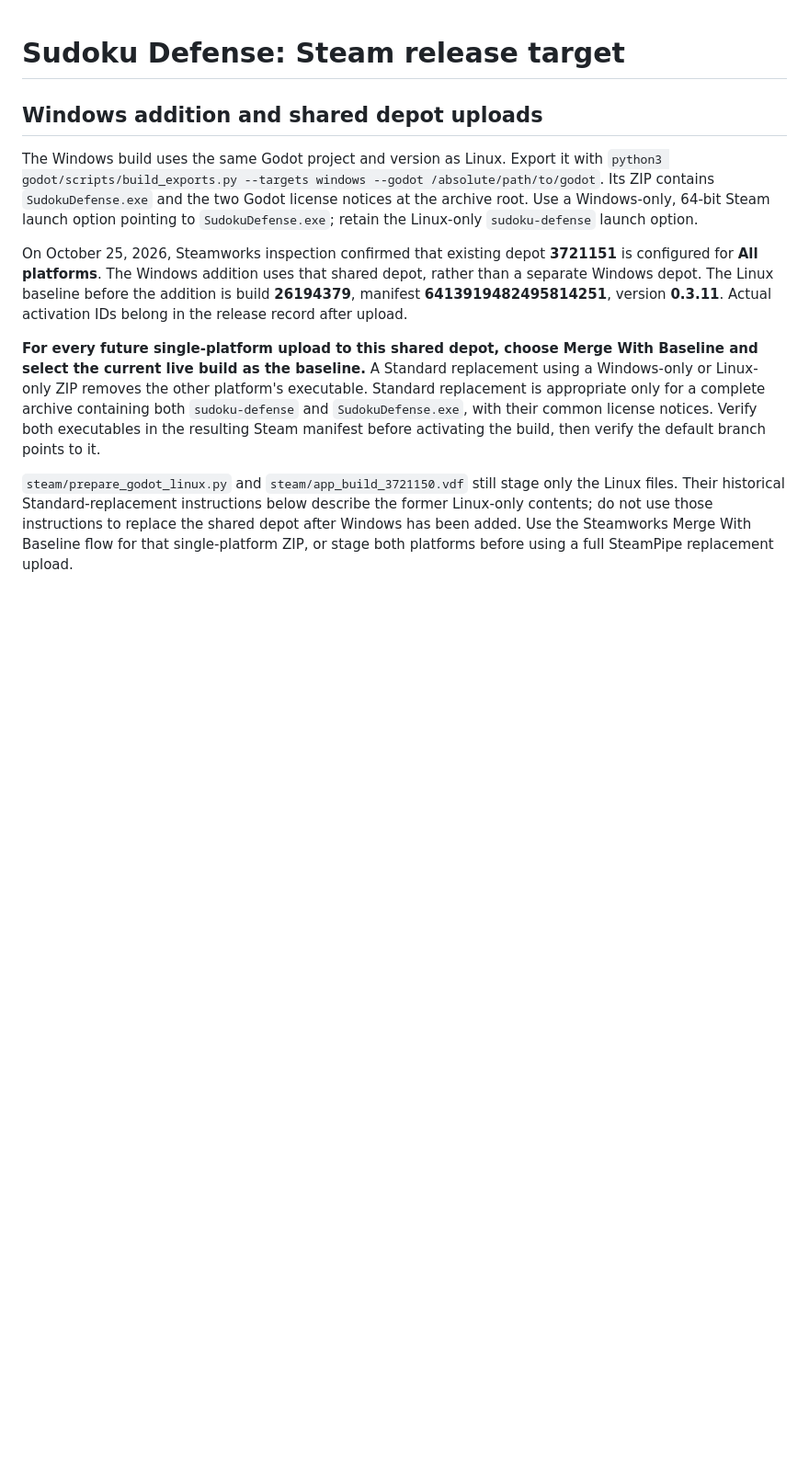
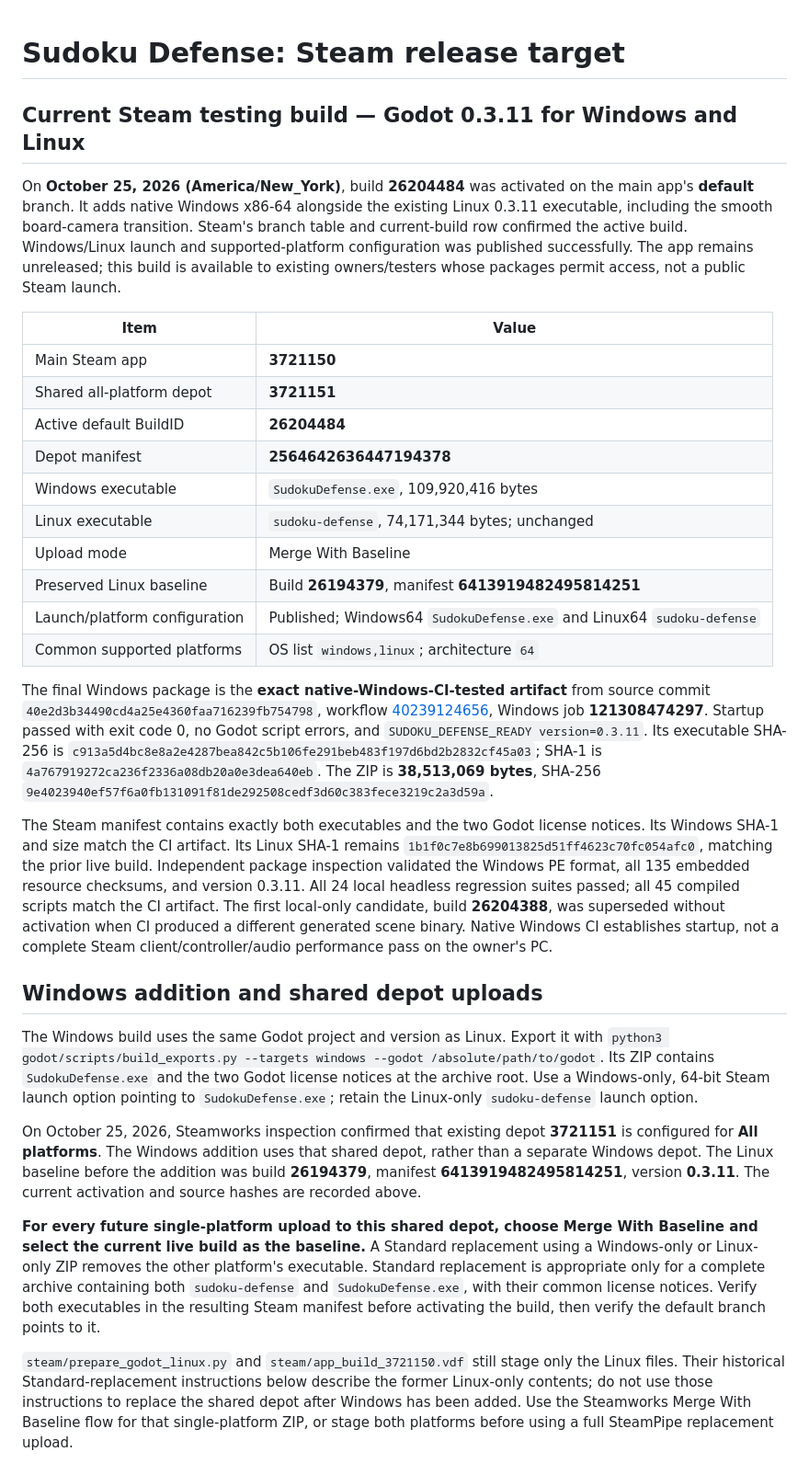
Before and after one commit to yannage/Sudoku-Defense-beta, a Markdown page: docs/STEAM-RELEASE.md, the part around the change. Shown at 92% size. Rendered like a GitHub page; blank space fills up the shorter version.

Commit message:
Record live Windows and Linux 0.3.11 Steam build
Document build 26204484, the published platform-specific launch settings, and exact Windows CI artifact verification.

```diff
--- a/docs/STEAM-RELEASE.md
+++ b/docs/STEAM-RELEASE.md
@@ -1,4 +1,46 @@
 # Sudoku Defense: Steam release target
+
+## Current Steam testing build — Godot 0.3.11 for Windows and Linux
+
+On **October 25, 2026 (America/New_York)**, build **26204484** was activated on
+the main app's **default** branch. It adds native Windows x86-64 alongside the
+existing Linux 0.3.11 executable, including the smooth board-camera transition.
+Steam's branch table and current-build row confirmed the active build.
+Windows/Linux launch and supported-platform configuration was published
+successfully. The app remains unreleased; this build is available to existing
+owners/testers whose packages permit access, not a public Steam launch.
+
+| Item | Value |
+| --- | --- |
+| Main Steam app | **3721150** |
+| Shared all-platform depot | **3721151** |
+| Active default BuildID | **26204484** |
+| Depot manifest | **2564642636447194378** |
+| Windows executable | `SudokuDefense.exe`, 109,920,416 bytes |
+| Linux executable | `sudoku-defense`, 74,171,344 bytes; unchanged |
+| Upload mode | Merge With Baseline |
+| Preserved Linux baseline | Build **26194379**, manifest **6413919482495814251** |
+| Launch/platform configuration | Published; Windows64 `SudokuDefense.exe` and Linux64 `sudoku-defense` |
+| Common supported platforms | OS list `windows,linux`; architecture `64` |
+
+The final Windows package is the **exact native-Windows-CI-tested artifact**
+from source commit `40e2d3b34490cd4a25e4360faa716239fb754798`, workflow
+[40239124656](https://github.com/yannage/Sudoku-Defense-beta/actions/runs/40239124656),
+Windows job **121308474297**. Startup passed with exit code 0, no Godot script
+errors, and `SUDOKU_DEFENSE_READY version=0.3.11`. Its executable SHA-256 is
+`c913a5d4bc8e8a2e4287bea842c5b106fe291beb483f197d6bd2b2832cf45a03`; SHA-1 is
+`4a767919272ca236f2336a08db20a0e3dea640eb`. The ZIP is **38,513,069 bytes**, SHA-256
+`9e4023940ef57f6a0fb131091f81de292508cedf3d60c383fece3219c2a3d59a`.
+
+The Steam manifest contains exactly both executables and the two Godot license
+notices. Its Windows SHA-1 and size match the CI artifact. Its Linux SHA-1 remains
+`1b1f0c7e8b699013825d51ff4623c70fc054afc0`, matching the prior live build. Independent
+package inspection validated the Windows PE format, all 135 embedded resource
+checksums, and version 0.3.11. All 24 local headless regression suites passed;
+all 45 compiled scripts match the CI artifact. The first local-only candidate,
+build **26204388**, was superseded without activation when CI produced a different
+generated scene binary. Native Windows CI establishes startup, not a complete
+Steam client/controller/audio performance pass on the owner's PC.
 
 ## Windows addition and shared depot uploads
 
@@ -12,8 +54,8 @@ launch option.
 On October 25, 2026, Steamworks inspection confirmed that existing depot
 **3721151** is configured for **All platforms**. The Windows addition uses that
 shared depot, rather than a separate Windows depot. The Linux baseline before
-the addition is build **26194379**, manifest **6413919482495814251**, version
-**0.3.11**. Actual activation IDs belong in the release record after upload.
+the addition was build **26194379**, manifest **6413919482495814251**, version
+**0.3.11**. The current activation and source hashes are recorded above.
 
 **For every future single-platform upload to this shared depot, choose Merge
 With Baseline and select the current live build as the baseline.** A Standard
```
Also changed, not shown: docs/GODOT-BUILDS.md (+14 -0 lines).
